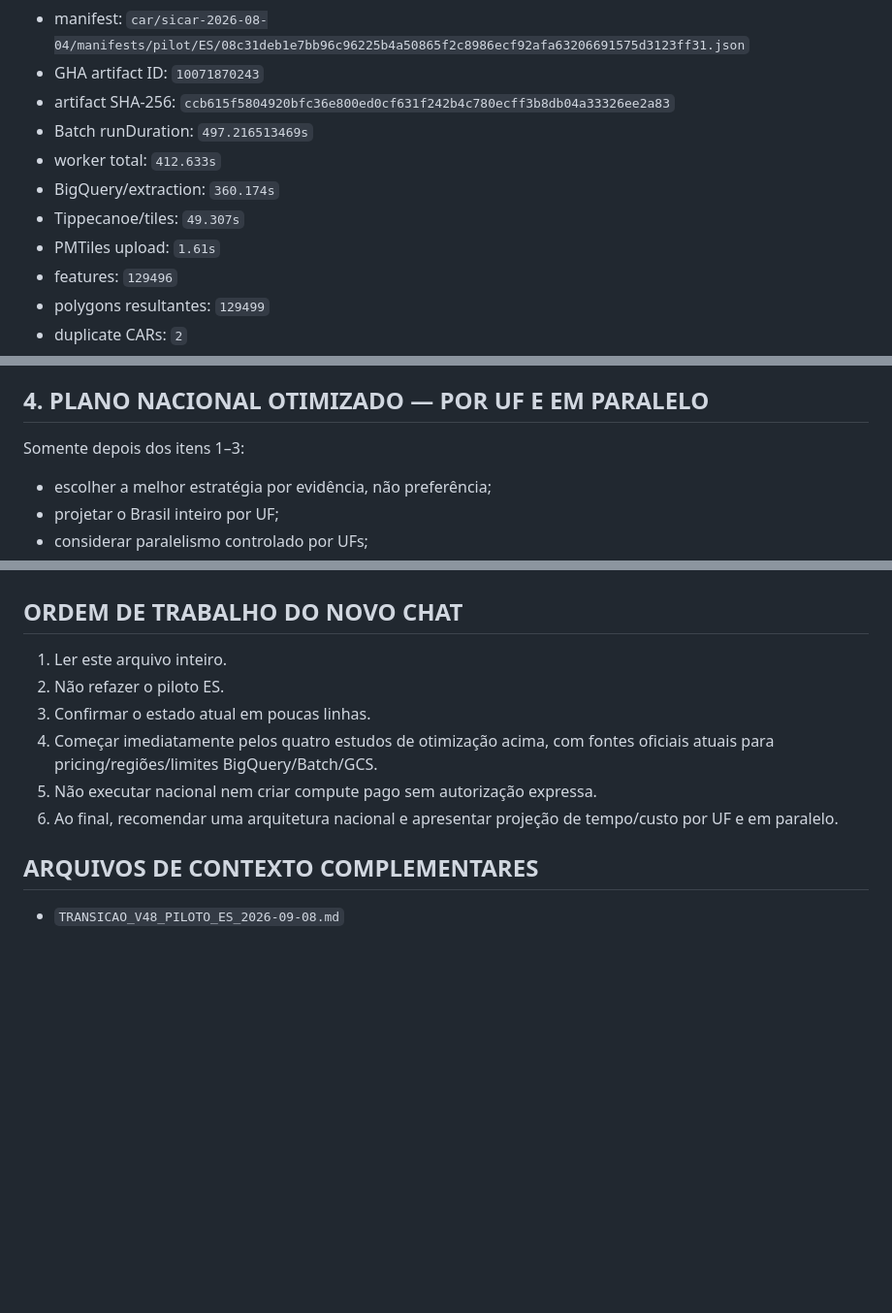
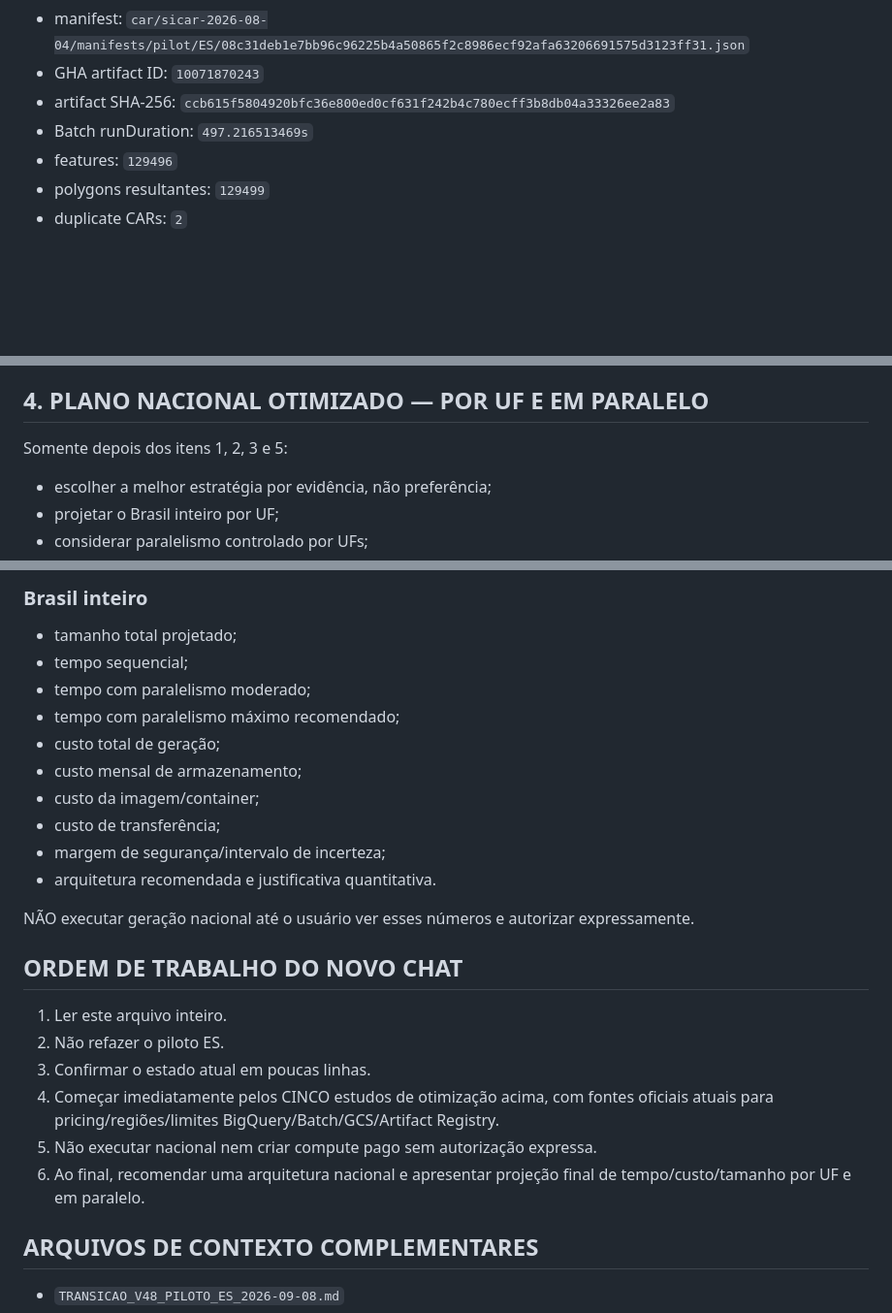
Before and after one commit to rodrigo1994336-netizen/raio-x-territorial, a Markdown page: TRANSICAO_V48_POS_PILOTO_ES_OTIMIZACAO_NACIONAL_2026-09-08.md, 3 parts joined by grey strips. Shown at 97% size. Rendered like a GitHub page; blank space fills up the shorter version.

```diff
--- a/TRANSICAO_V48_POS_PILOTO_ES_OTIMIZACAO_NACIONAL_2026-09-08.md
+++ b/TRANSICAO_V48_POS_PILOTO_ES_OTIMIZACAO_NACIONAL_2026-09-08.md
@@ -41,10 +41,6 @@ Nacional: BLOQUEADO
 - GHA artifact ID: `10071870243`
 - artifact SHA-256: `ccb615f5804920bfc36e800ed0cf631f242b4c780ecff3b8db04a33326ee2a83`
 - Batch runDuration: `497.216513469s`
-- worker total: `412.633s`
-- BigQuery/extraction: `360.174s`
-- Tippecanoe/tiles: `49.307s`
-- PMTiles upload: `1.61s`
 - features: `129496`
 - polygons resultantes: `129499`
 - duplicate CARs: `2`
@@ -142,7 +173,7 @@ Entregar:
 
 ## 4. PLANO NACIONAL OTIMIZADO — POR UF E EM PARALELO
 
-Somente depois dos itens 1–3:
+Somente depois dos itens 1, 2, 3 e 5:
 - escolher a melhor estratégia por evidência, não preferência;
 - projetar o Brasil inteiro por UF;
 - considerar paralelismo controlado por UFs;
@@ -187,11 +265,25 @@ Não aceitar uma otimização que quebre:
+### Brasil inteiro
+- tamanho total projetado;
+- tempo sequencial;
+- tempo com paralelismo moderado;
+- tempo com paralelismo máximo recomendado;
+- custo total de geração;
+- custo mensal de armazenamento;
+- custo da imagem/container;
+- custo de transferência;
+- margem de segurança/intervalo de incerteza;
+- arquitetura recomendada e justificativa quantitativa.
+
+NÃO executar geração nacional até o usuário ver esses números e autorizar expressamente.
+
 ## ORDEM DE TRABALHO DO NOVO CHAT
 
 1. Ler este arquivo inteiro.
 2. Não refazer o piloto ES.
 3. Confirmar o estado atual em poucas linhas.
-4. Começar imediatamente pelos quatro estudos de otimização acima, com fontes oficiais atuais para pricing/regiões/limites BigQuery/Batch/GCS.
+4. Começar imediatamente pelos CINCO estudos de otimização acima, com fontes oficiais atuais para pricing/regiões/limites BigQuery/Batch/GCS/Artifact Registry.
 5. Não executar nacional nem criar compute pago sem autorização expressa.
-6. Ao final, recomendar uma arquitetura nacional e apresentar projeção de tempo/custo por UF e em paralelo.
+6. Ao final, recomendar uma arquitetura nacional e apresentar projeção final de tempo/custo/tamanho por UF e em paralelo.
 
 ## ARQUIVOS DE CONTEXTO COMPLEMENTARES
 
```
Also changed, not shown: other parts of TRANSICAO_V48_POS_PILOTO_ES_OTIMIZACAO_NACIONAL_2026-09-08.md (+88 -6 lines).
